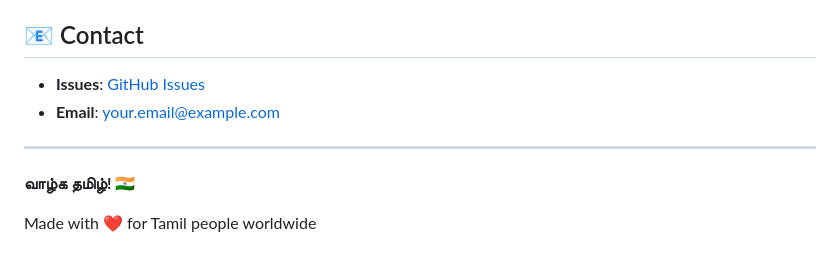
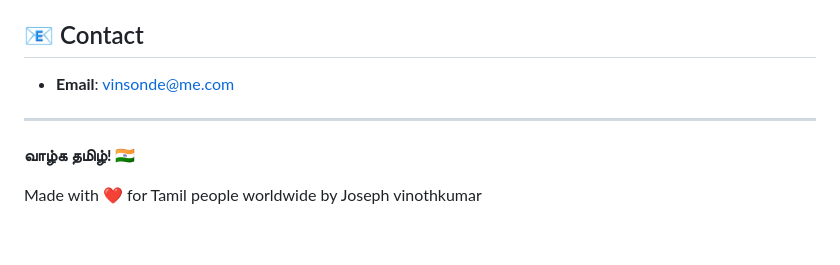
Before and after one commit to strategyasia/toolbox-tamil, a Markdown page: README.md, the part around the change. GitHub-like rendering.

```diff
--- a/README.md
+++ b/README.md
@@ -127,11 +127,10 @@ This project is licensed under the MIT License - see the LICENSE file for detail
 
 ## 📧 Contact
 
-- **Issues**: [GitHub Issues](https://github.com/yourusername/toolbox-tamil/issues)
-- **Email**: your.email@example.com
+- **Email**: vinsonde@me.com
 
 ---
 
 **வாழ்க தமிழ்! 🇮🇳**
 
-Made with ❤️ for Tamil people worldwide
+Made with ❤️ for Tamil people worldwide by Joseph vinothkumar
```
